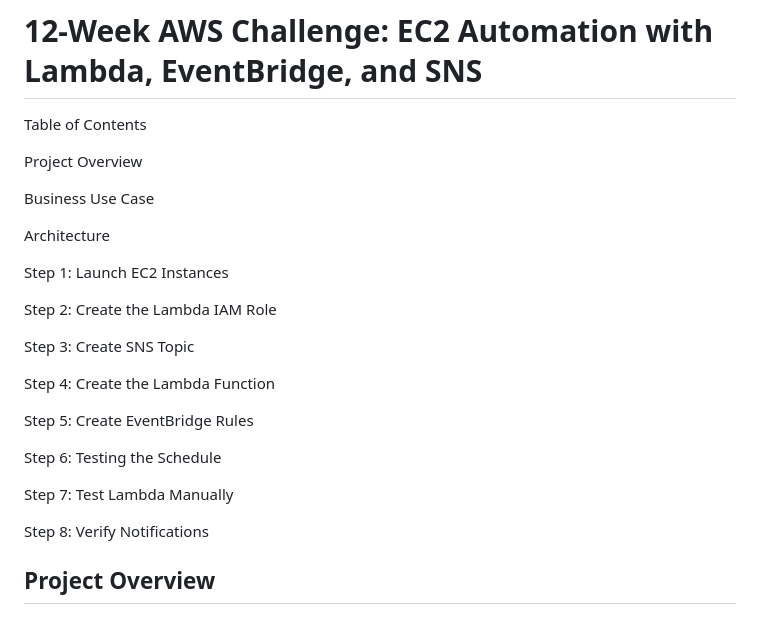
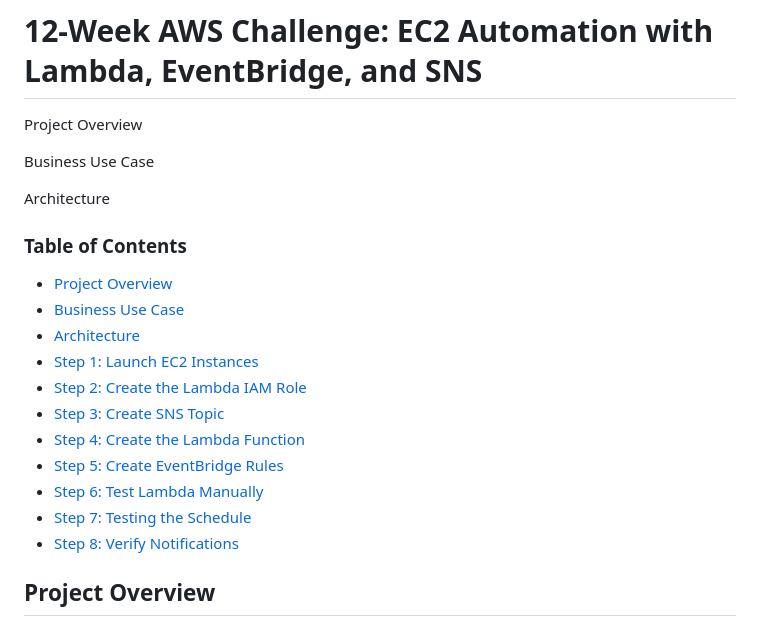
Before and after one commit to samuel-nartey/aws-ec2-scheduler-serverless, a Markdown page: README.md, the part around the change. Rendered like a GitHub page.

```diff
--- a/README.md
+++ b/README.md
@@ -1,6 +1,6 @@
 # 12-Week AWS Challenge: EC2 Automation with Lambda, EventBridge, and SNS
 
-Table of Contents
+
 
 Project Overview
 
@@ -8,21 +8,19 @@ Business Use Case
 
 Architecture
 
-Step 1: Launch EC2 Instances
+### Table of Contents
 
-Step 2: Create the Lambda IAM Role
-
-Step 3: Create SNS Topic
-
-Step 4: Create the Lambda Function
-
-Step 5: Create EventBridge Rules
-
-Step 6: Testing the Schedule
-
-Step 7: Test Lambda Manually
-
-Step 8: Verify Notifications
+- [Project Overview](#project-overview)
+- [Business Use Case](#business-use-case)
+- [Architecture](#architecture)
+- [Step 1: Launch EC2 Instances](#step-1-launch-ec2-instances)
+- [Step 2: Create the Lambda IAM Role](#step-2-create-the-lambda-iam-role)
+- [Step 3: Create SNS Topic](#step-3-create-sns-topic)
+- [Step 4: Create the Lambda Function](#step-4-create-the-lambda-function)
+- [Step 5: Create EventBridge Rules](#step-5-create-eventbridge-rules)
+- [Step 6: Test Lambda Manually](#step-6-test-lambda-manually)
+- [Step 7: Testing the Schedule](#step-7-testing-the-schedule)
+- [Step 8: Verify Notifications](#step-8-verify-notifications)
 
 
 
```
